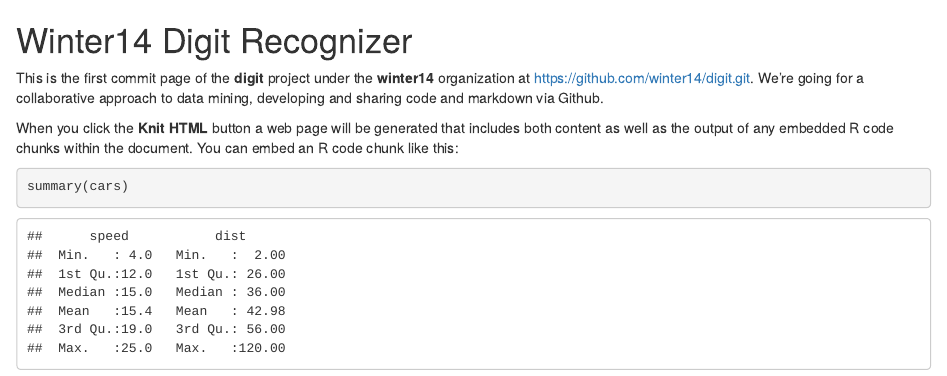
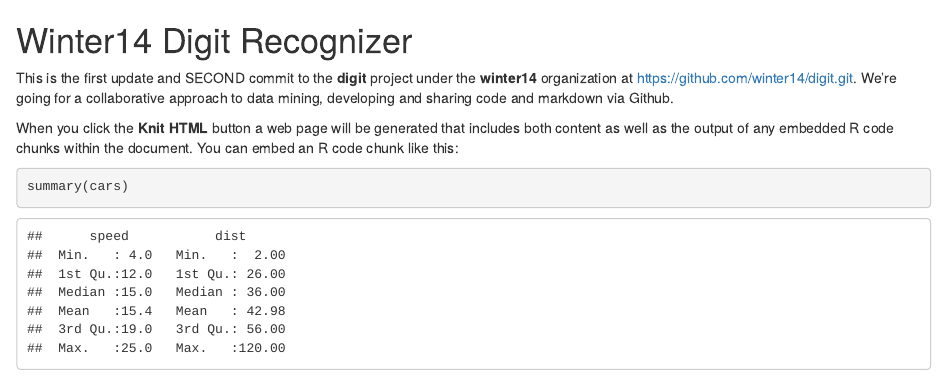
Before and after one commit to winter14/digit, an R Markdown document (Intro.rmd): the page in a window 1100 px wide, from its top. Rendered offline with R 4.5, knitr and Pandoc, with nearby package versions.

Commit message:
Second commit from Stan Johnson

```diff
--- a/Intro.rmd
+++ b/Intro.rmd
@@ -2,7 +2,7 @@
 Winter14 Digit Recognizer
 ========================================================
 
-This is the first commit page of the **digit** project under the **winter14** organization at https://github.com/winter14/digit.git.  We're going for a collaborative approach to data mining, developing and sharing code and markdown via Github.
+This is the first update and SECOND commit to the **digit** project under the **winter14** organization at https://github.com/winter14/digit.git.  We're going for a collaborative approach to data mining, developing and sharing code and markdown via Github.
 
 When you click the **Knit HTML** button a web page will be generated that includes both content as well as the output of any embedded R code chunks within the document. You can embed an R code chunk like this:
 
```
